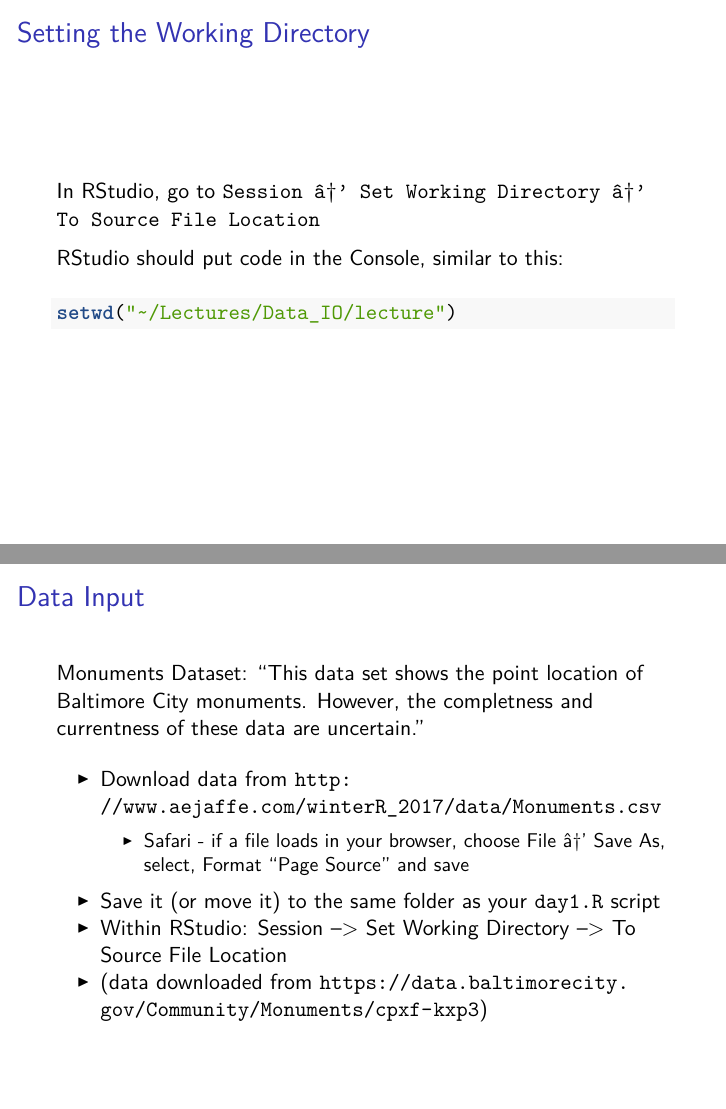
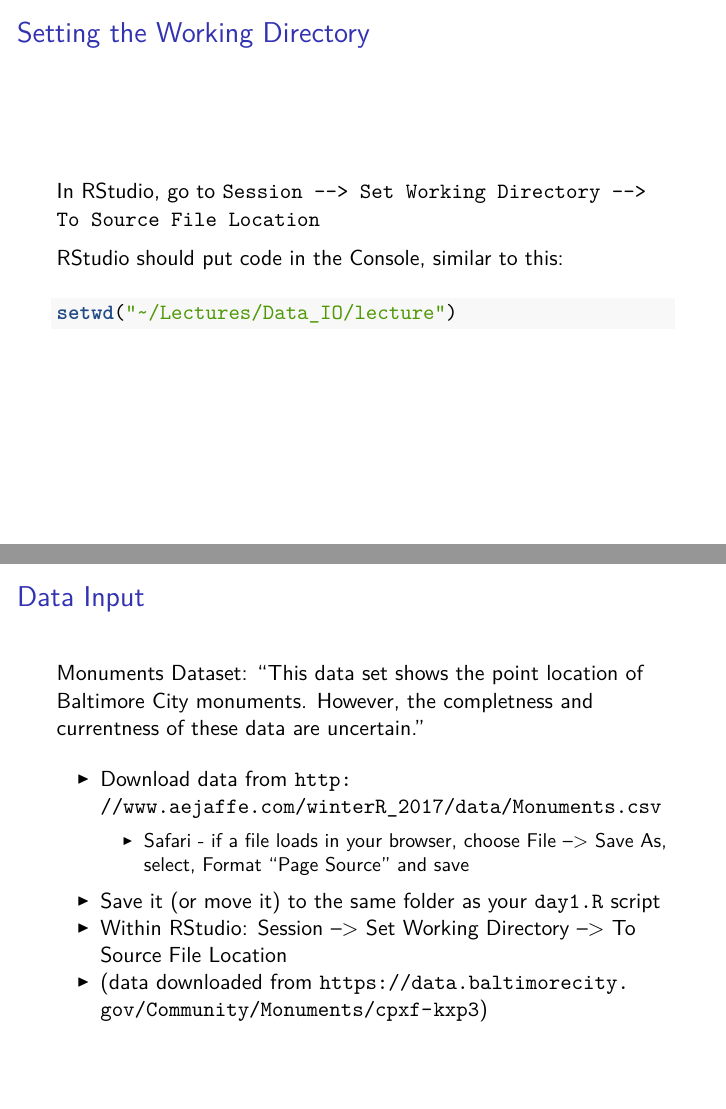
Before and after one commit to andrewejaffe/winterR_2017, an R Markdown document (Data_IO/lecture/Data_IO.Rmd): pages 7 and 12 of 26, joined at a grey line. The pictures show the output file Data_IO/lecture/Data_IO.pdf that the author committed with the source.

Commit message:
data io fixes

````diff
--- a/Data_IO/lecture/Data_IO.Rmd
+++ b/Data_IO/lecture/Data_IO.Rmd
@@ -2,10 +2,10 @@
 title: "Data Input/Output"
 author: "Introduction to R for Public Health Researchers"
 output:
-  beamer_presentation: default
   ioslides_presentation:
     css: ../../styles.css
     widescreen: yes
+  beamer_presentation: default
 ---
 
 ```{r, echo = FALSE}
@@ -70,7 +70,7 @@ This means if I try your code, and you use absolute paths, it won't work unless
 
 ## Setting the Working Directory
 
-In RStudio, go to `Session → Set Working Directory → To Source File Location`
+In RStudio, go to `Session --> Set Working Directory --> To Source File Location`
 
 RStudio should put code in the Console, similar to this:
 ```{r, eval = FALSE}
@@ -119,7 +119,7 @@ help("dir")
 Monuments Dataset: "This data set shows the point location of Baltimore City monuments. However, the completness and currentness of these data are uncertain."
 
 * Download data from http://www.aejaffe.com/winterR_2017/data/Monuments.csv
-    * Safari - if a file loads in your browser, choose File → Save As, select, Format "Page Source" and save
+    * Safari - if a file loads in your browser, choose File --> Save As, select, Format "Page Source" and save
 * Save it (or move it) to the same folder as your `day1.R` script
 * Within RStudio: Session --> Set Working Directory --> To Source File Location
 * (data downloaded from https://data.baltimorecity.gov/Community/Monuments/cpxf-kxp3)
````
Also changed, not shown: Data_IO/lecture/Data_IO.html, Data_IO/lecture/Data_IO.pdf, Data_IO/lecture/Data_IO.Rmd (2 more changed lines).
